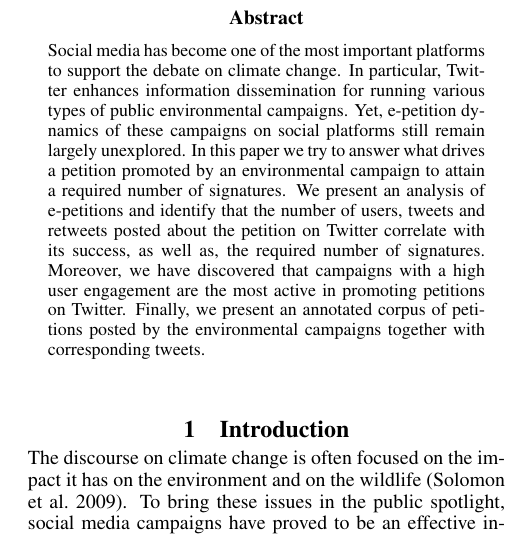
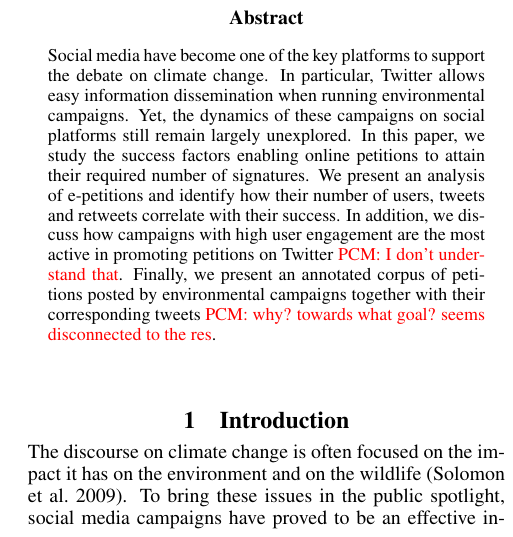
Before and after one commit to toluolll/petitionsPaper, a LaTeX paper (sig-alternate.tex): part of one column of page 1 of 5, cut so that both start at the same text. Compiled offline with pdfLaTeX.

Commit message:
abstract

```diff
--- a/sig-alternate.tex
+++ b/sig-alternate.tex
@@ -89,16 +92,16 @@
 \begin{abstract}
 
 % Climate change
-Social media has become one of the most important platforms to support the debate on climate change.
+Social media have become one of the key platforms to support the debate on climate change.
 % Campaigns and e-petitioning
-In particular, Twitter enhances information dissemination for running various types of public environmental campaigns.
-Yet, e-petition dynamics of these campaigns on social platforms still remain largely unexplored.
+In particular, Twitter allows easy information dissemination when running environmental campaigns.
+Yet, the dynamics of these campaigns on social platforms still remain largely unexplored.
 % Role of the petitions in the environmental campaigns
-In this paper we try to answer what drives a petition promoted by an environmental campaign to attain a required number of signatures.
+In this paper, we study the success factors enabling online petitions to attain their required number of signatures.
 % Petition success based on the campaign or Twitter activity
-We present an analysis of e-petitions and identify that the number of users, tweets and retweets posted about the petition on Twitter correlate with its success, as well as, the required number of signatures. Moreover, we have discovered that campaigns with a high user engagement are the most active in promoting petitions on Twitter.
+We present an analysis of e-petitions and identify how their number of users, tweets and retweets correlate with their success. In addition, we discuss how campaigns with high user engagement are the most active in promoting petitions on Twitter \pcm{I don't understand that}.
 % Findings...
-Finally, we present an annotated corpus of petitions posted by the environmental campaigns together with corresponding tweets.
+Finally, we present an annotated corpus of petitions posted by environmental campaigns together with their corresponding tweets \pcm{why? towards what goal? seems disconnected to the res}.
 
 \end{abstract}
 
```
Also changed, not shown: sig-alternate.bbl (added), sig-alternate.pdf (added), sig-alternate.tex (3 more changed lines), 5 other files.
